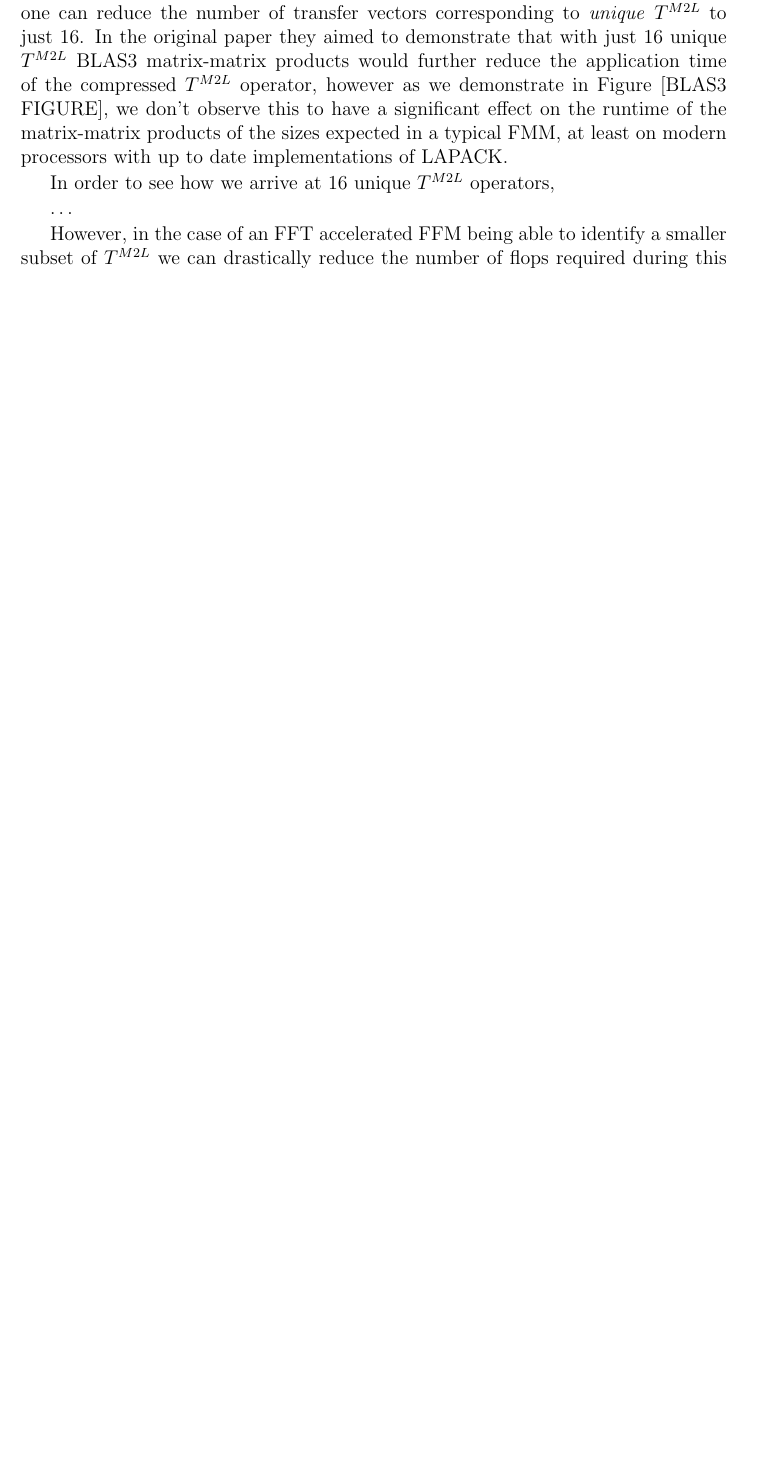
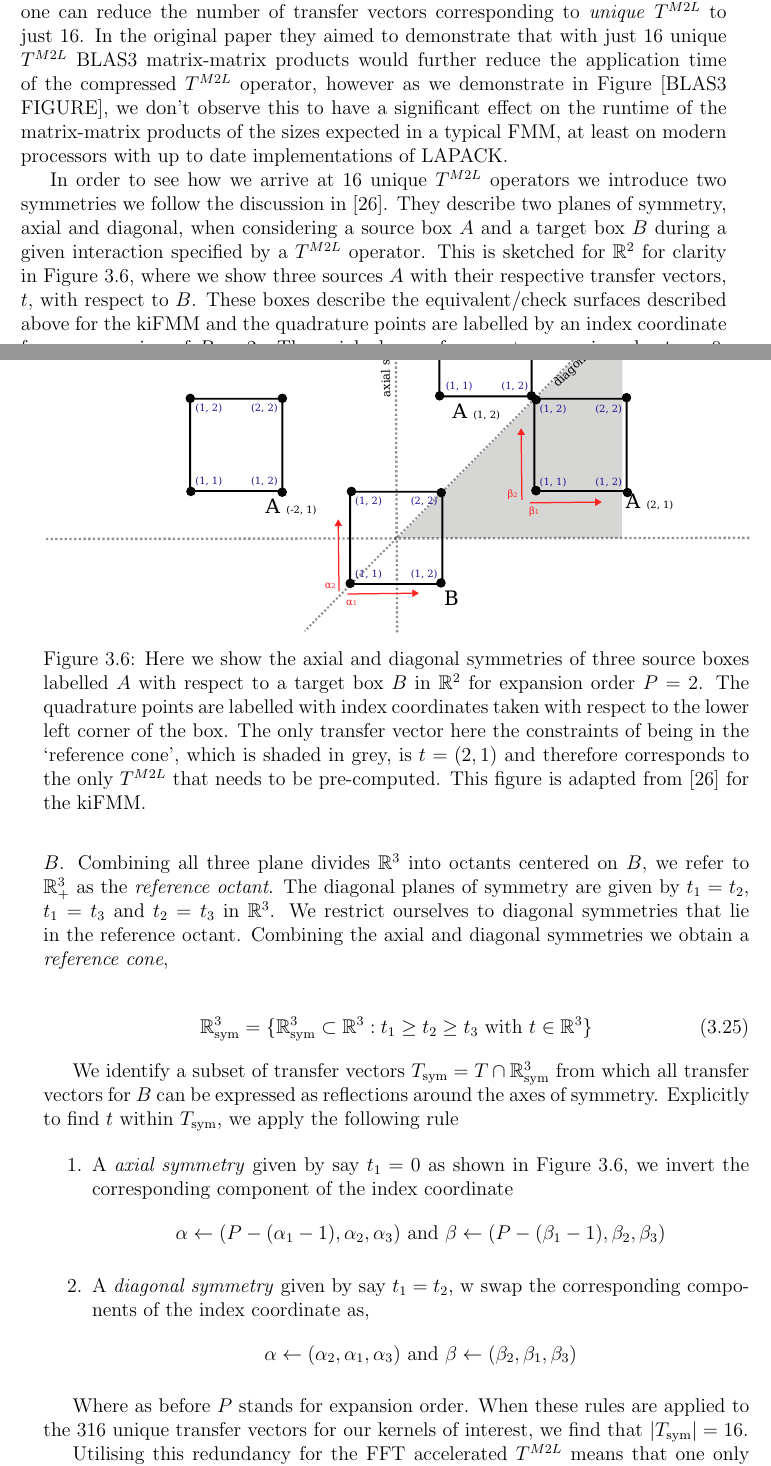
Before and after one commit to skailasa/phd-thesis, a LaTeX thesis (main.tex, which reads chapters/ch_3/sec_3_1_2.tex): part of page 41 of 55 before the commit and two parts of pages 41 and 42 of 56 after it, the two joined at a grey line, cut so that both start at the same text, the shorter picture padded with empty space. Compiled offline with pdfLaTeX.

Commit message:
Add most of ch3

```diff
--- a/chapters/ch_3/sec_3_1_2.tex
+++ b/chapters/ch_3/sec_3_1_2.tex
@@ -88,14 +88,38 @@ This strategy is known to perform well. An experiment with the Laplace kernel, o
 
 We begin by noting that for our kernels of interest correspond lead to 316 unique translation vectors $t$ with corresponding $T^{M2L}$ operators, however the majority of these operators correspond to reflections of each other. First introduced by Messner et. al \cite{messner2012optimized} in the context of an SVD based acceleration of $T^{M2L}$, where they attempt to reduce the size of the SVD required for the pre-computation in this approach, one can reduce the number of transfer vectors corresponding to \textit{unique} $T^{M2L}$ to just 16. In the original paper they aimed to demonstrate that with just 16 unique $T^{M2L}$ BLAS3 matrix-matrix products would further reduce the application time of the compressed $T^{M2L}$ operator, however as we demonstrate in Figure [BLAS3 FIGURE], we don't observe this to have a significant effect on the runtime of the matrix-matrix products of the sizes expected in a typical FMM, at least on modern processors with up to date implementations of LAPACK.
 
-In order to see how we arrive at 16 unique $T^{M2L}$ operators,
+In order to see how we arrive at 16 unique $T^{M2L}$ operators we introduce two symmetries we follow the discussion in \cite{messner2012optimized}. They describe two planes of symmetry, axial and diagonal, when considering a source box $A$ and a target box $B$ during a given interaction specified by a $T^{M2L}$ operator. This is sketched for $\mathbb{R}^2$ for clarity in Figure \ref{fig:chpt:3:sec:1:subsec:2:symmetries}, where we show three sources $A$ with their respective transfer vectors, $t$, with respect to $B$. These boxes describe the equivalent/check surfaces described above for the kiFMM and the quadrature points are labelled by an index coordinate for an expansion of $P=2$. The axial planes of symmetry are given by $t_1 = 0$, $t_2 = 0$ and $t_3 = 0$ in $\mathbb{R}^3$, each dividing $\mathbb{R}^3$ into two parts centered on the target box $B$. Combining all three plane divides $\mathbb{R}^3$ into octants centered on $B$, we refer to $\mathbb{R}^3_+$ as the \textit{reference octant}. The diagonal planes of symmetry are given by $t_1 = t_2$, $t_1 = t_3$ and $t_2 = t_3$ in $\mathbb{R}^3$. We restrict ourselves to diagonal symmetries that lie in the reference octant. Combining the axial and diagonal symmetries we obtain a \textit{reference cone},
 
-\dots
+\begin{flalign}
+    \mathbb{R}^3_{\text{sym}} = \{ \mathbb{R}^3_{\text{sym}} \subset \mathbb{R}^3 : t_1 \geq t_2 \geq t_3 \text{ with } t \in \mathbb{R}^3 \}
+    \label{eq:chpt:3:sec:1:subsec:2:reference_cone}
+\end{flalign}
 
-However, in the case of an FFT accelerated FFM being able to identify a smaller subset of $T^{M2L}$ we can drastically reduce the number of flops required during this operation. We start by noticing that $T^{M2L}$ is calculated for a $B$ from a halo consisting of the children of $B$'s parent which it does not lie adjacent to. There is a conjugacy in this relationship meaning that if $A$ is in that set of boxes for $B$, then $B$ is correspondingly in that set of boxes for $A$.
+We identify a subset of transfer vectors $T_{\text{sym}} = T \cap  \mathbb{R}^3_{\text{sym}}$ from which all transfer vectors for $B$ can be expressed as reflections around the axes of symmetry. Explicitly to find $t$ within $T_{\text{sym}}$, we apply the following rule
 
-This means that we can `invert' the application of the $T^{M2L}$ operator. Instead of attempting to compute the check potential at $B$ from boxes $A$ in its halo, we can instead compute the convolutions corresponding to just 16 unique $T^{M2L}$ for the multipole coefficients at $B$ and scatter the resulting check potential to their corresponding boxes in $B$'s halo. This means that we are only computing 16 convolution operations with respect to each box, in comparison the 1664 as in previous implementations.
+\begin{enumerate}
+    \item A \textit{axial symmetry} given by say $t_1 = 0$ as shown in Figure \ref{fig:chpt:3:sec:1:subsec:2:symmetries}, we invert the corresponding component of the index coordinate
+    \[
+        \alpha \leftarrow (P-(\alpha_1-1), \alpha_2, \alpha_3) \text{ and } \beta \leftarrow (P-(\beta_1-1), \beta_2, \beta_3)
+    \]
+    \item A \textit{diagonal symmetry} given by say $t_1 = t_2$, w swap the corresponding components of the index coordinate as,
+    \[
+        \alpha \leftarrow (\alpha_2, \alpha_1, \alpha_3) \text{ and } \beta \leftarrow (\beta_2, \beta_1, \beta_3)
+    \]
+\end{enumerate}
 
-This transforms the problem into one that is bound by memory accesses. To alleviate this we take a similar approach to the state of the art softwares mentioned above, and consider sibling sets $S$ at a time. We iterate over sibling sets in parallel, pulling in references to $S$'s parent's neighbours' children into memory in each parallel thread. These constitute all the scatter locations for the check potentials computed for each box in $S$. For the same benchmark problem above we reported for the state of te art approach, that we compute $T^{M2L}$ in [BENCHMARK FOR M2L].
+
+Where as before $P$ stands for expansion order. When these rules are applied to the 316 unique transfer vectors for our kernels of interest, we find that $|T_{\text{sym}}|  = 16$.
+
+\begin{figure}
+    \centering
+    \includegraphics[width=\textwidth]{images/ch_3/symmetries.pdf}
+    \caption{Here we show the axial and diagonal symmetries of three source boxes labelled $A$ with respect to a target box $B$ in $\mathbb{R}^2$ for expansion order $P=2$. The quadrature points are labelled with index coordinates taken with respect to the lower left corner of the box. The only transfer vector here the constraints of being in the `reference cone', which is shaded in grey, is $t=(2, 1)$ and therefore corresponds to the only $T^{M2L}$ that needs to be pre-computed. This figure is adapted from \cite{messner2012optimized} for the kiFMM.}
+    \label{fig:chpt:3:sec:1:subsec:2:symmetries}
+\end{figure}
+
+Utilising this redundancy for the FFT accelerated $T^{M2L}$ means that one only has to precompute Fourier transform of Kernel sequences $K[i, j, k]$ corresponding to transfer vectors in $T_{\textit{sym}}$. In order to reduce the number of flops required for computing $T^{M2L}$ during the algorithm we notice that $T^{M2L}$ is calculated for a $B$ from a halo consisting of the children of $B$'s parent which it does not lie adjacent to. There is a conjugacy in this relationship meaning that if $A$ is in that set of boxes for $B$, then $B$ is correspondingly in that set of boxes for $A$. This means that we can `invert' the application of the $T^{M2L}$ operator. Instead of attempting to compute the check potential at $B$ from boxes $A$ in its halo, we can instead compute the convolutions corresponding to just 16 unique $T^{M2L}$ for the multipole coefficients at $B$ and scatter the resulting check potential to their corresponding boxes in $B$'s halo. This means that we are only computing 16 convolution operations with respect to each box, in comparison the 1664 as in previous implementations.
+
+This transforms the problem into one that is bound by memory accesses. To alleviate this we take a similar approach to the state of the art softwares mentioned above, and consider sibling sets $S$ at a time. We iterate over sibling sets in parallel, pulling in references to $S$'s parent's neighbours' children into memory in each parallel thread. These constitute all the scatter locations for the check potentials computed for each box in $S$. By doing this however we reduce the number of cache-misses during the scatter operation as we an save all the corresponding check potentials to a box in $S$'S halo at once. For the same benchmark problem above we reported for the state of the art approach, that we compute $T^{M2L}$ in [BENCHMARK FOR M2L].
 
 The effect of memory ordering and access on runtimes is clear, and significant, for this operation. As of writing are still working on an optimal memory ordering in the implementation, which if we are able to find would constitute a significant improvement in computing $T^{M2L}$ via the FFT for algebraic FMMs discretised on regular grids, as the number flops in our approach is greatly reduced.
```
Also changed, not shown: chapters/ch_2/sec_2_0.tex (+1 -1 lines), chapters/ch_2/sec_2_3.tex (+1 -1 lines), images/ch_3/symmetries.pdf (added), images/ch_3/symmetries.svg (added), main.pdf.
